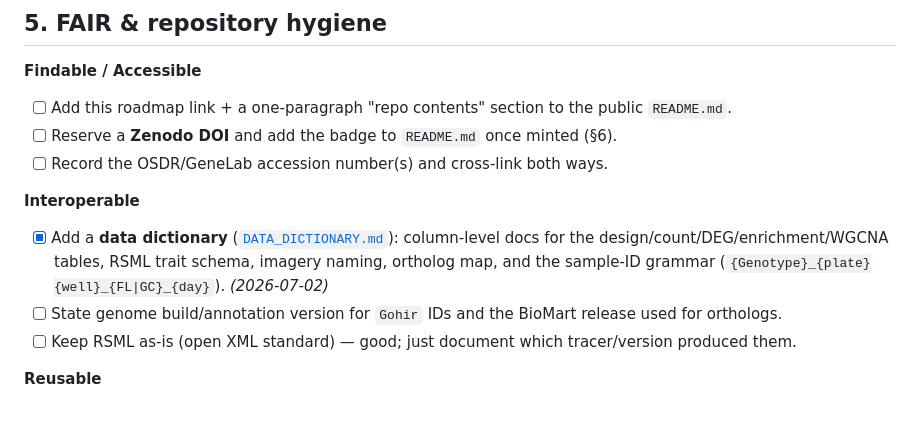
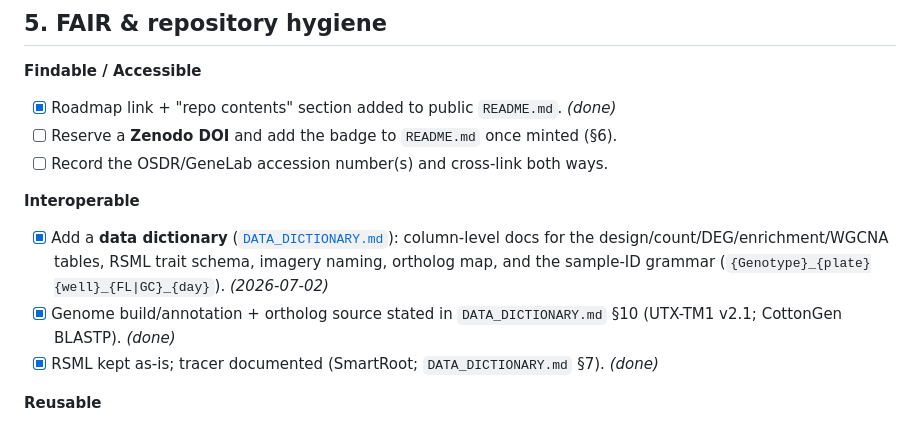
Before and after one commit to dr-richard-barker/TICTOC, a Markdown page: PROJECT_ROADMAP.md, the part around the change. Rendered like a GitHub page.

Commit message:
docs(roadmap): check off items already completed (README pointer, versions, figures, tables)
Co-Authored-By: Claude Fable 5 <noreply@anthropic.com>

```diff
--- a/PROJECT_ROADMAP.md
+++ b/PROJECT_ROADMAP.md
@@ -197,7 +197,7 @@ programs — the same arc validated on the OSD-767 tomato paper, now applied to
 ## 5. FAIR & repository hygiene
 
 **Findable / Accessible**
-- [ ] Add this roadmap link + a one-paragraph "repo contents" section to the public `README.md`.
+- [x] Roadmap link + "repo contents" section added to public `README.md`. *(done)*
 - [ ] Reserve a **Zenodo DOI** and add the badge to `README.md` once minted (§6).
 - [ ] Record the OSDR/GeneLab accession number(s) and cross-link both ways.
 
@@ -205,8 +205,8 @@ programs — the same arc validated on the OSD-767 tomato paper, now applied to
 - [x] Add a **data dictionary** ([`DATA_DICTIONARY.md`](DATA_DICTIONARY.md)): column-level docs for the
       design/count/DEG/enrichment/WGCNA tables, RSML trait schema, imagery naming, ortholog map, and the
       sample-ID grammar (`{Genotype}_{plate}{well}_{FL|GC}_{day}`). *(2026-07-02)*
-- [ ] State genome build/annotation version for `Gohir` IDs and the BioMart release used for orthologs.
-- [ ] Keep RSML as-is (open XML standard) — good; just document which tracer/version produced them.
+- [x] Genome build/annotation + ortholog source stated in `DATA_DICTIONARY.md` §10 (UTX-TM1 v2.1; CottonGen BLASTP). *(done)*
+- [x] RSML kept as-is; tracer documented (SmartRoot; `DATA_DICTIONARY.md` §7). *(done)*
 
 **Reusable**
 - [x] **Environment spec** [`ENVIRONMENT.txt`](ENVIRONMENT.txt) — R 4.6.0 + pinned versions (DESeq2 1.52, clusterProfiler 4.20, PhysioSpaceMethods 0.99.77, PlantPhysioSpace 0.9.14, ashr). *(2026-07-05)*
```
